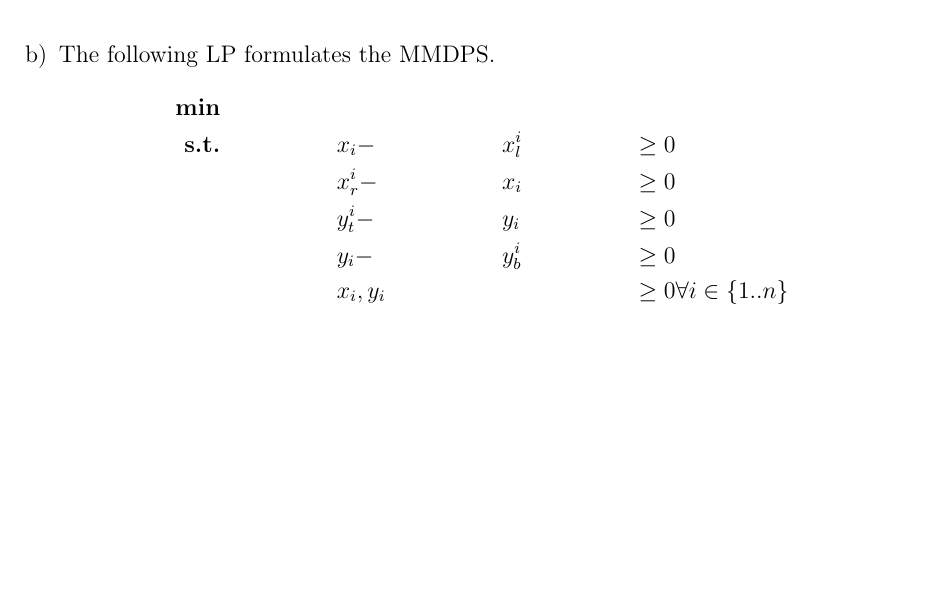
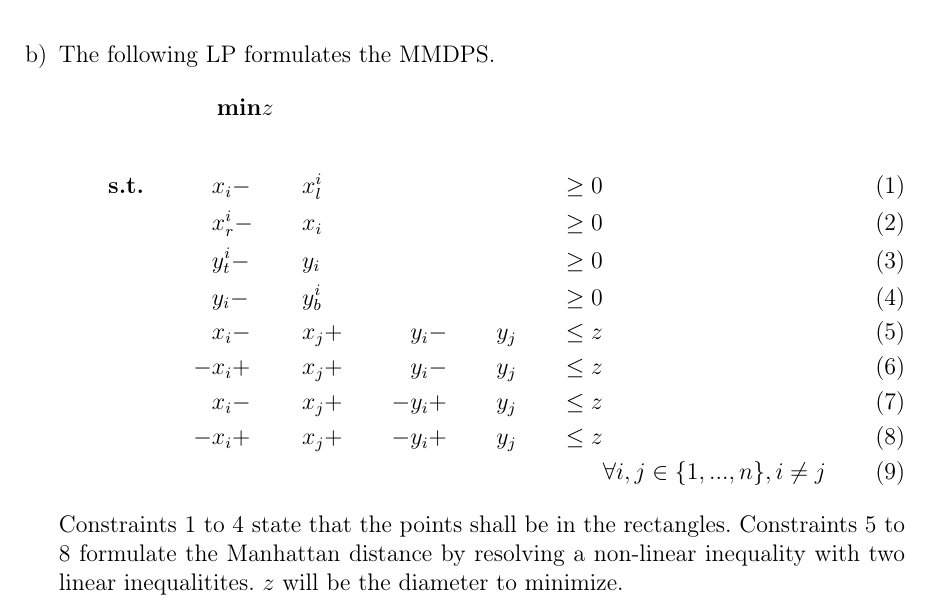
Before and after one commit to CobbieCobbie/AuK, a LaTeX problem sheet (exercise7.tex): part of page 3 of 4, cut so that both start at the same text, the shorter picture padded with empty space. Compiled offline with pdfLaTeX.

Commit message:
7.2b finished?

```diff
--- a/exercise7.tex
+++ b/exercise7.tex
@@ -150,13 +150,20 @@ Note that this is not the only optimal solution, consider this second solution i
 \end{figure}
 \item The following LP formulates the MMDPS.
 \begin{align*}
-	\textbf{\text{min}} & && && &\\
-	\textbf{\text{s.t.}} & &&x_i - &&x_l^i &\geq 0&\\
-	                     & &&x_r^i - &&x_i &\geq 0&\\
-	                     & &&y_t^i - &&y_i &\geq 0&\\
-	                     & &&y_i - && y_b^i &\geq 0 &\\
-	                     &&& x_i,y_i &&& \geq 0& \forall i\in \{1..n\}
+	\textbf{\text{min}} & z && && & &
 \end{align*}
+\begin{align}
+	\textbf{\text{s.t.}} & &&x_i - &&x_l^i&&&& &\geq 0&\\
+	                     & &&x_r^i - &&x_i&&&& &\geq 0&\\
+	                     & &&y_t^i - &&y_i&&&& &\geq 0&\\
+	                     & &&y_i - && y_b^i &&&& &\geq 0 &\\
+	                     & && x_i - &&x_j + &&y_i - &&y_j &\leq z&\\
+	                     & & -&x_i + &&x_j + &&y_i - &&y_j &\leq z&\\
+	                     & && x_i - &&x_j + &-&y_i + &&y_j &\leq z&\\
+	                     & & -&x_i + &&x_j + &-&y_i + &&y_j &\leq z&\\
+	                     &&&&&&&&&&&\forall i,j\in \{1,...,n\}, i\neq j
+\end{align}
+Constraints 1 to 4 state that the points shall be in the rectangles. Constraints 5 to 8 formulate the Manhattan distance by resolving a non-linear inequality with two linear inequalitites. $z$ will be the diameter to minimize.
 \end{enumerate}
 
 \newpage
```
